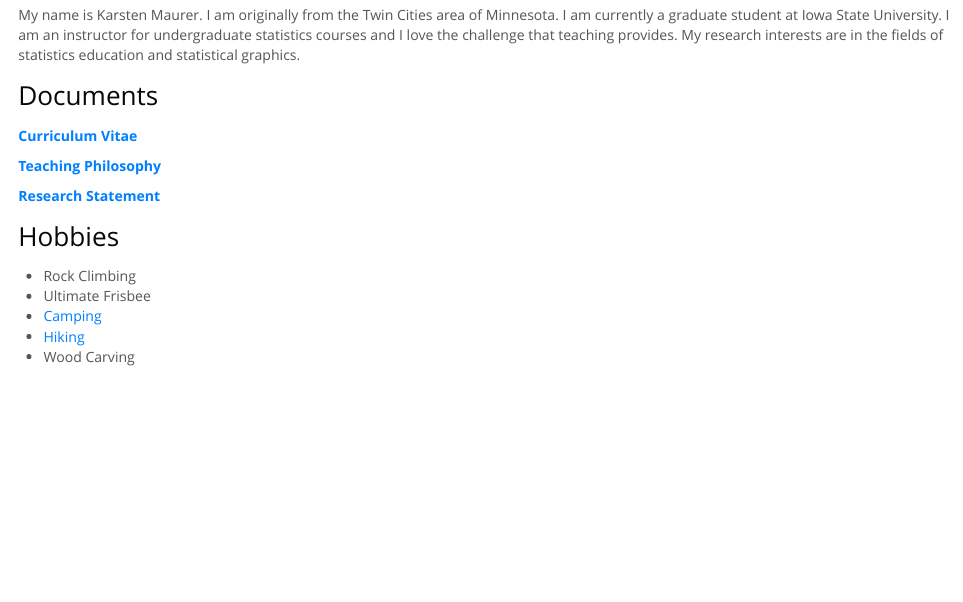
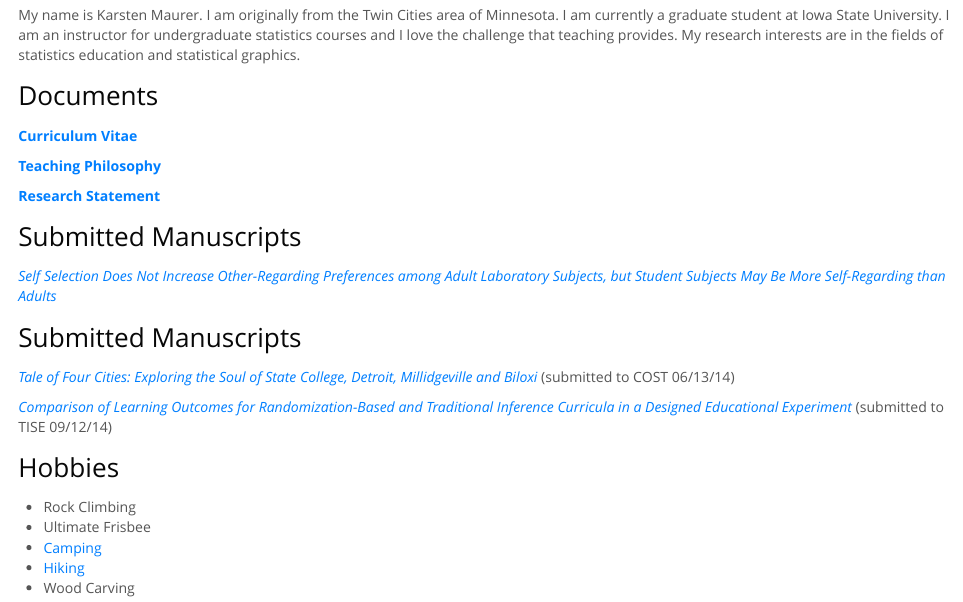
Before and after one commit to kmaurer/kmaurer.github.io, an R Markdown document (index.Rmd): the page in a window 1100 px wide, from 470 px down. The pictures show the output file index.html that the author committed with the source, opened offline.

Commit message:
Add publication/manuscripts

```diff
--- a/index.Rmd
+++ b/index.Rmd
@@ -21,6 +21,17 @@ My name is Karsten Maurer.  I am originally from the Twin Cities area of Minneso
 
  **[Research Statement](documents/KarstenMaurerResearchStatement.pdf)**
 
+## Submitted Manuscripts
+
+  *[Self Selection Does Not Increase Other-Regarding Preferences among Adult Laboratory Subjects, but Student Subjects May Be More Self-Regarding than Adults](documents/SelfSelectionPaperMorrisTandT.pdf)*
+
+## Submitted Manuscripts
+
+  *[Tale of Four Cities: Exploring the Soul of State College, Detroit, Millidgeville and Biloxi](documents/MaurerLockStudyDraftTISE.pdf)* (submitted to COST 06/13/14)
+
+  *[Comparison of Learning Outcomes for Randomization-Based and Traditional Inference Curricula in a Designed Educational Experiment](documents/MaurerOsthusLoy-submission1.pdf)* (submitted to TISE 09/12/14)
+
+
 ## Hobbies
 
 * Rock Climbing
```
Also changed, not shown: documents/MaurerLockStudyDraftTISE.pdf (added), documents/MaurerOsthusLoy-submission1.pdf (added), documents/SelfSelectionPaperMorrisTandT.pdf (added), index.html.
